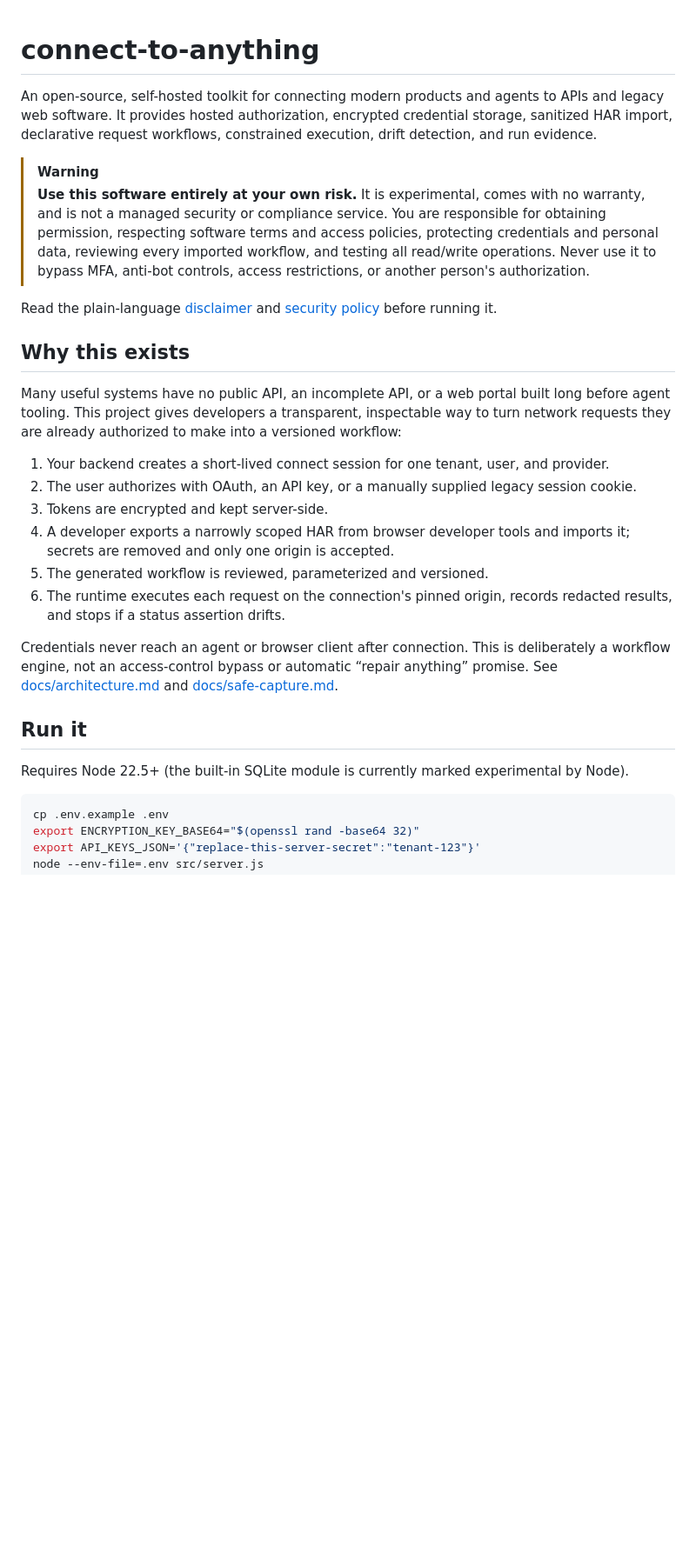
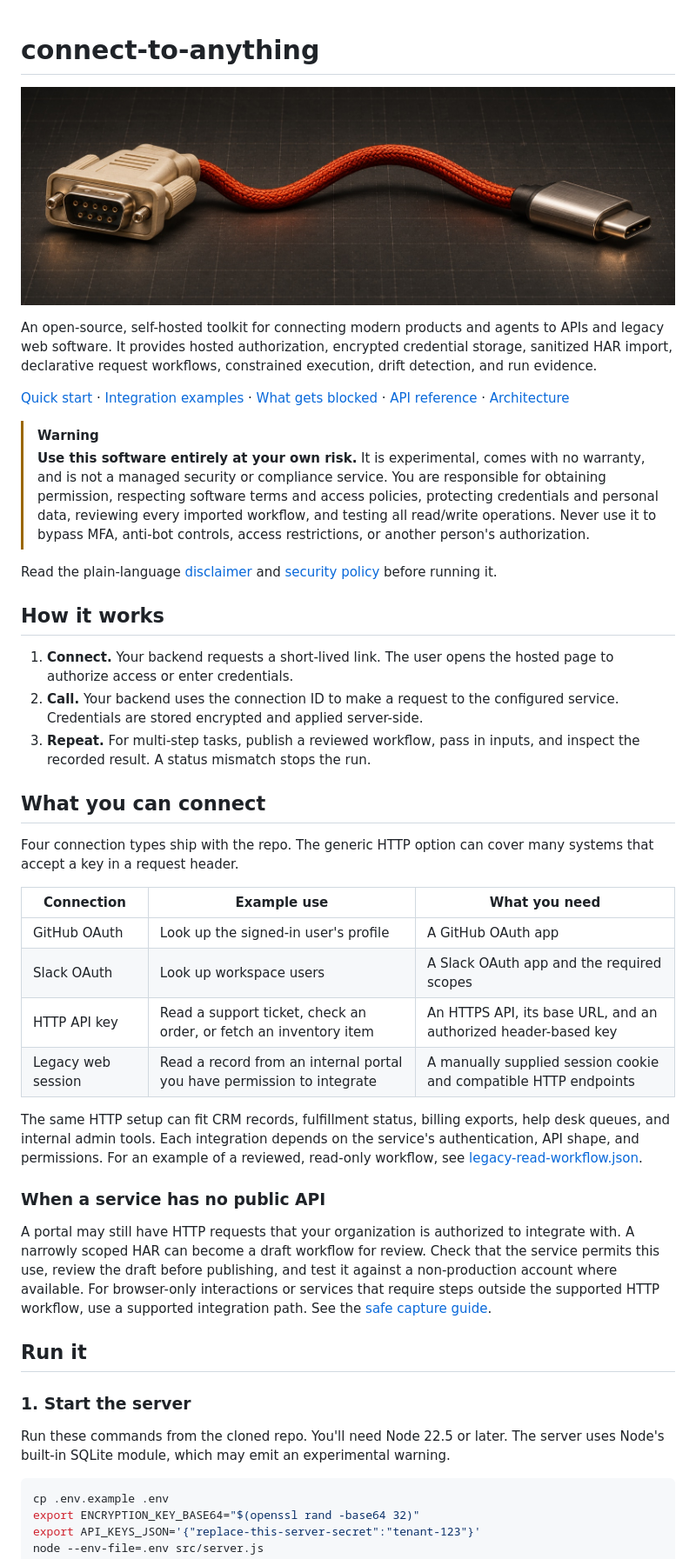
Before and after one commit to DevCielo/connect-to-anything, a Markdown page: README.md, the part around one of its changes. Shown at 87% size. Drawn GitHub-style; pictures changed too: docs/assets/readme-banner.jpg (added); blank space fills up the shorter version.

Commit message:
docs: refresh README with artwork and integration examples

````diff
--- a/README.md
+++ b/README.md
@@ -1,28 +1,44 @@
 # connect-to-anything
 
+![A red braided cable joins a vintage serial connector to a modern USB-C plug](docs/assets/readme-banner.jpg)
+
 An open-source, self-hosted toolkit for connecting modern products and agents to APIs and legacy web software. It provides hosted authorization, encrypted credential storage, sanitized HAR import, declarative request workflows, constrained execution, drift detection, and run evidence.
+
+[Quick start](#run-it) · [Integration examples](#what-you-can-connect) · [What gets blocked](#what-gets-blocked) · [API reference](#api) · [Architecture](docs/architecture.md)
 
 > [!WARNING]
 > **Use this software entirely at your own risk.** It is experimental, comes with no warranty, and is not a managed security or compliance service. You are responsible for obtaining permission, respecting software terms and access policies, protecting credentials and personal data, reviewing every imported workflow, and testing all read/write operations. Never use it to bypass MFA, anti-bot controls, access restrictions, or another person's authorization.
 
 Read the plain-language [disclaimer](DISCLAIMER.md) and [security policy](SECURITY.md) before running it.
 
-## Why this exists
+## How it works
 
-Many useful systems have no public API, an incomplete API, or a web portal built long before agent tooling. This project gives developers a transparent, inspectable way to turn network requests they are already authorized to make into a versioned workflow:
+1. **Connect.** Your backend requests a short-lived link. The user opens the hosted page to authorize access or enter credentials.
+2. **Call.** Your backend uses the connection ID to make a request to the configured service. Credentials are stored encrypted and applied server-side.
+3. **Repeat.** For multi-step tasks, publish a reviewed workflow, pass in inputs, and inspect the recorded result. A status mismatch stops the run.
 
-1. Your backend creates a short-lived connect session for one tenant, user, and provider.
-2. The user authorizes with OAuth, an API key, or a manually supplied legacy session cookie.
-3. Tokens are encrypted and kept server-side.
-4. A developer exports a narrowly scoped HAR from browser developer tools and imports it; secrets are removed and only one origin is accepted.
-5. The generated workflow is reviewed, parameterized and versioned.
-6. The runtime executes each request on the connection's pinned origin, records redacted results, and stops if a status assertion drifts.
+## What you can connect
 
-Credentials never reach an agent or browser client after connection. This is deliberately a workflow engine, not an access-control bypass or automatic “repair anything” promise. See [docs/architecture.md](docs/architecture.md) and [docs/safe-capture.md](docs/safe-capture.md).
+Four connection types ship with the repo. The generic HTTP option can cover many systems that accept a key in a request header.
+
+| Connection | Example use | What you need |
+| --- | --- | --- |
+| GitHub OAuth | Look up the signed-in user's profile | A GitHub OAuth app |
+| Slack OAuth | Look up workspace users | A Slack OAuth app and the required scopes |
+| HTTP API key | Read a support ticket, check an order, or fetch an inventory item | An HTTPS API, its base URL, and an authorized header-based key |
+| Legacy web session | Read a record from an internal portal you have permission to integrate | A manually supplied session cookie and compatible HTTP endpoints |
+
+The same HTTP setup can fit CRM records, fulfillment status, billing exports, help desk queues, and internal admin tools. Each integration depends on the service's authentication, API shape, and permissions. For an example of a reviewed, read-only workflow, see [legacy-read-workflow.json](examples/legacy-read-workflow.json).
+
+### When a service has no public API
+
+A portal may still have HTTP requests that your organization is authorized to integrate with. A narrowly scoped HAR can become a draft workflow for review. Check that the service permits this use, review the draft before publishing, and test it against a non-production account where available. For browser-only interactions or services that require steps outside the supported HTTP workflow, use a supported integration path. See the [safe capture guide](docs/safe-capture.md).
 
 ## Run it
 
-Requires Node 22.5+ (the built-in SQLite module is currently marked experimental by Node).
+### 1. Start the server
+
+Run these commands from the cloned repo. You'll need Node 22.5 or later. The server uses Node's built-in SQLite module, which may emit an experimental warning.
 
 ```bash
 cp .env.example .env
````
Also changed, not shown: other parts of README.md (+38 -2 lines), docs/assets/social-preview.jpg (added).
